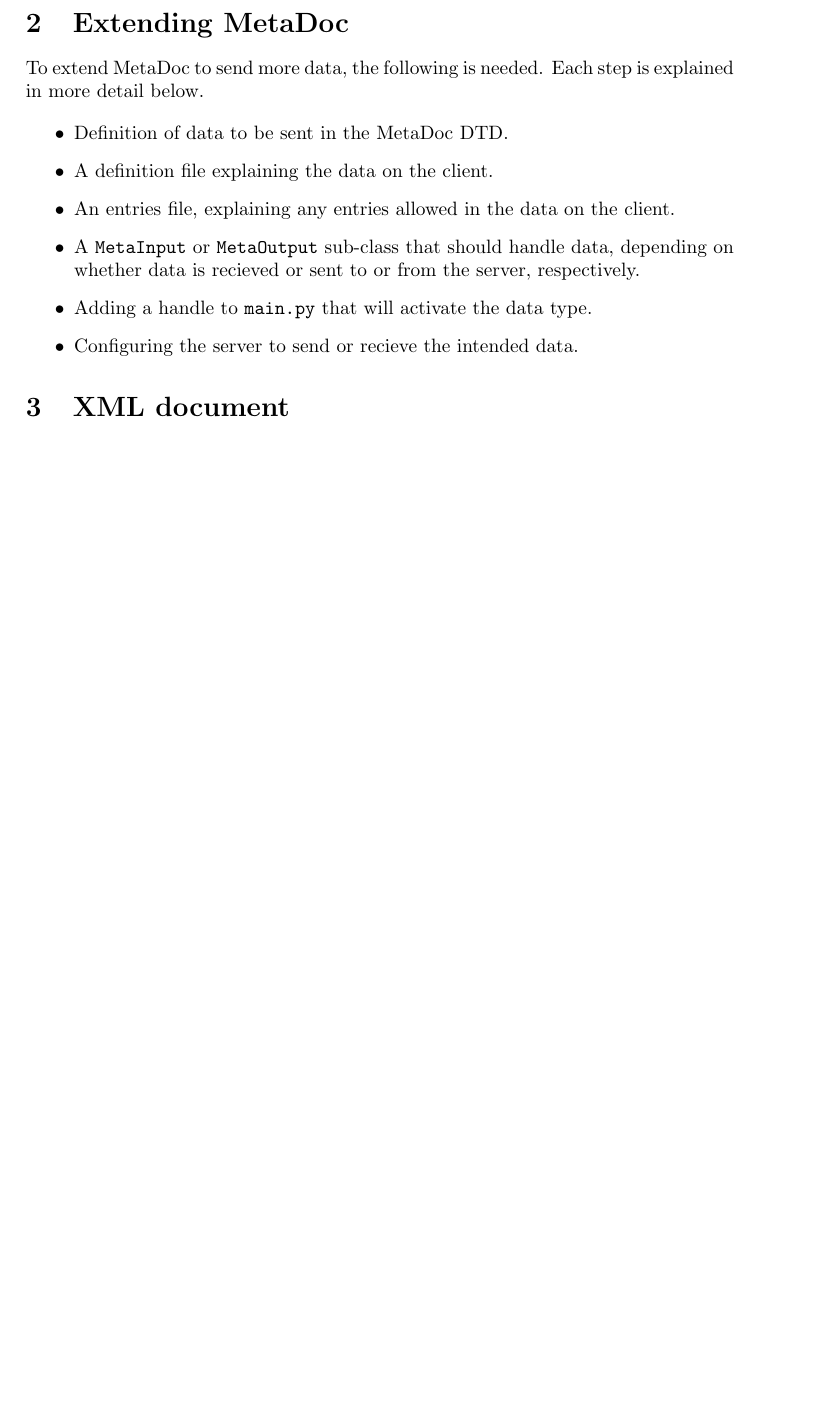
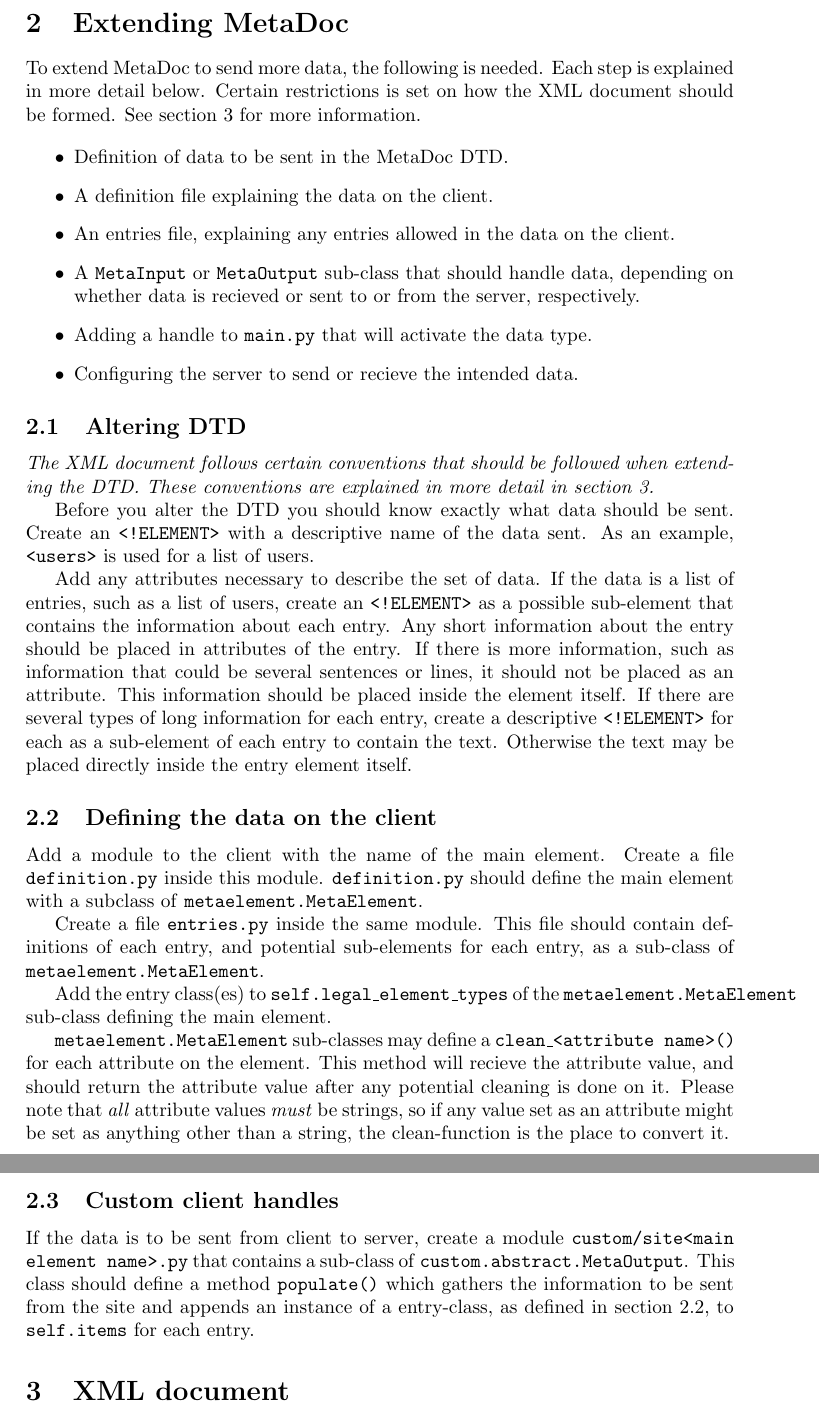
Before and after one commit to henrikau/metadoc, a LaTeX document (doc/doc.tex): part of page 5 of 9 before the commit and two parts of pages 5 and 6 of 10 after it, the two joined at a grey line, cut so that both start at the same text, the shorter picture padded with empty space. Compiled offline with pdfLaTeX.

Commit message:
Extending MetaDoc documentation.

```diff
--- a/doc/doc.tex
+++ b/doc/doc.tex
@@ -147,7 +147,8 @@ Examples of \texttt{MetaInput} classes are given i
 \newpage
 \section{Extending MetaDoc}
 To extend MetaDoc to send more data, the following is needed. Each step is
-explained in more detail below.
+explained in more detail below. Certain restrictions is set on how the XML
+document should be formed. See section \ref{sec:xmldoc} for more information.
 
 \begin{itemize}
     \item
@@ -167,4 +168,53 @@ explained in more detail below.
         Configuring the server to send or recieve the intended data.
 \end{itemize}
 
+\subsection{Altering DTD}
+\textit{The XML document follows certain conventions that should be followed when
+extending the DTD. These conventions are explained in more detail in section
+\ref{sec:xmldoc}.}
+
+Before you alter the DTD you should know exactly what data should be sent.
+Create an \texttt{<!ELEMENT>} with a descriptive name of the data sent. As an
+example, \texttt{<users>} is used for a list of users.
+
+Add any attributes necessary to describe the set of data. If the data is a list
+of entries, such as a list of users, create an \texttt{<!ELEMENT>} as a
+possible sub-element that contains the information about each entry. Any short
+information about the entry should be placed in attributes of the entry. If
+there is more information, such as information that could be several sentences
+or lines, it should not be placed as an attribute. This information should be
+placed inside the element itself. If there are several types of long
+information for each entry, create a descriptive \texttt{<!ELEMENT>} for each
+as a sub-element of each entry to contain the text. Otherwise the text may be
+placed directly inside the entry element itself.
+
+\subsection{Defining the data on the client}
+\label{sec:defclientmodel}
+Add a module to the client with the name of the main element. Create a file
+\texttt{definition.py} inside this module. \texttt{definition.py} should define
+the main element with a subclass of \texttt{metaelement.MetaElement}.
+
+Create a file \texttt{entries.py} inside the same module. This file should
+contain definitions of each entry, and potential sub-elements for each entry,
+as a sub-class of \texttt{metaelement.MetaElement}.
+
+Add the entry class(es) to \texttt{self.legal\_element\_types} of the
+\texttt{metaelement.MetaElement} sub-class defining the main element.
+
+\texttt{metaelement.MetaElement} sub-classes may define a
+\texttt{clean\_<attribute name>()} for each attribute on the element. This method
+will recieve the attribute value, and should return the attribute value after
+any potential cleaning is done on it. Please note that \textit{all} attribute
+values \textit{must} be strings, so if any value set as an attribute might be
+set as anything other than a string, the clean-function is the place to convert
+it.
+
+\subsection{Custom client handles}
+If the data is to be sent from client to server, create a module
+\texttt{custom/site<main element name>.py} that contains a sub-class of
+\texttt{custom.abstract.MetaOutput}. This class should define a method
+\texttt{populate()} which gathers the information to be sent from the site and
+appends an instance of a entry-class, as defined in section
+\ref{sec:defclientmodel}, to \texttt{self.items} for each entry.
+
 \section{XML document}
```
Also changed, not shown: doc/doc.pdf, doc/doc.tex (13 more changed lines).
